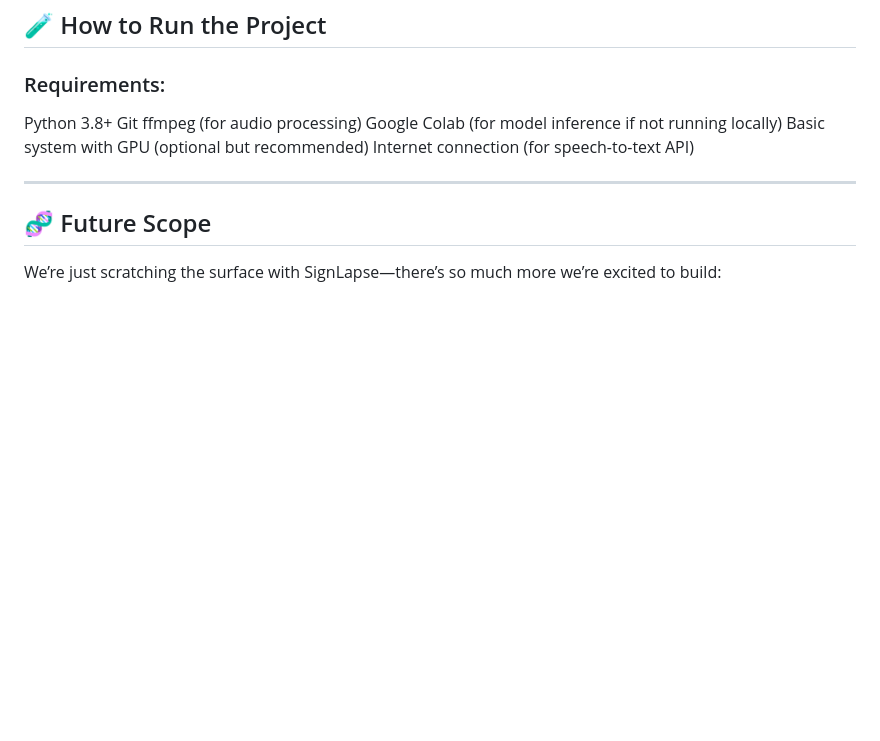
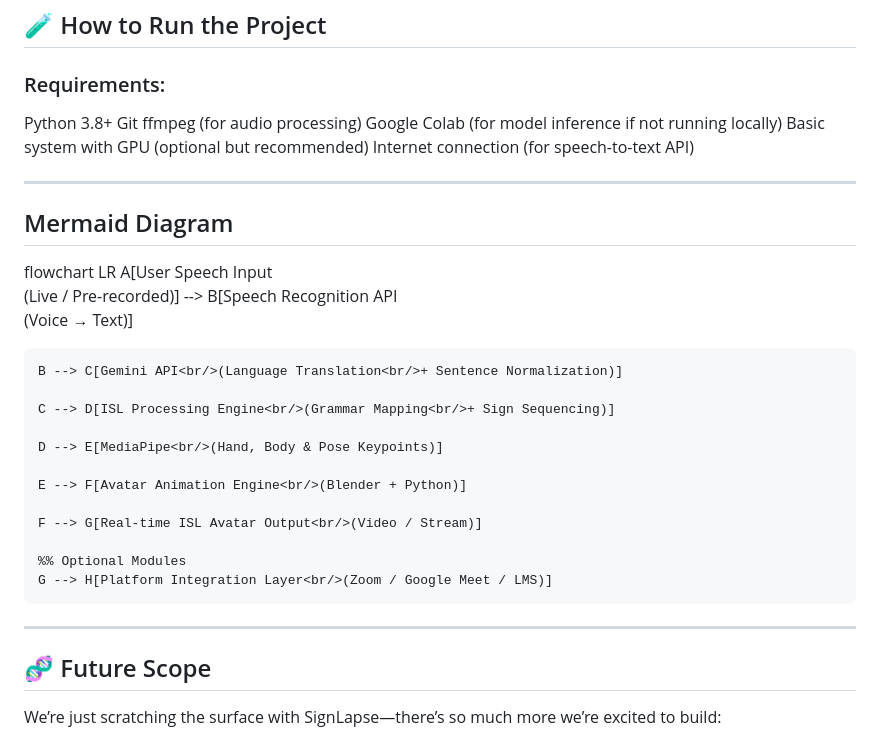
Before and after one commit to MadhavGandhi18/SignLabs, a Markdown page: README.md, the part around the change. Drawn GitHub-style; blank space fills up the shorter version.

Commit message:
Add Mermaid diagram for speech processing workflow

```diff
--- a/README.md
+++ b/README.md
@@ -72,6 +72,26 @@ Internet connection (for speech-to-text API)
 
 ---
 
+## Mermaid Diagram
+flowchart LR
+    A[User Speech Input<br/>(Live / Pre-recorded)] --> B[Speech Recognition API<br/>(Voice → Text)]
+
+    B --> C[Gemini API<br/>(Language Translation<br/>+ Sentence Normalization)]
+
+    C --> D[ISL Processing Engine<br/>(Grammar Mapping<br/>+ Sign Sequencing)]
+
+    D --> E[MediaPipe<br/>(Hand, Body & Pose Keypoints)]
+
+    E --> F[Avatar Animation Engine<br/>(Blender + Python)]
+
+    F --> G[Real-time ISL Avatar Output<br/>(Video / Stream)]
+
+    %% Optional Modules
+    G --> H[Platform Integration Layer<br/>(Zoom / Google Meet / LMS)]
+
+
+---
+
 ## 🧬 Future Scope
 
 We’re just scratching the surface with SignLapse—there’s so much more we’re excited to build:
```
